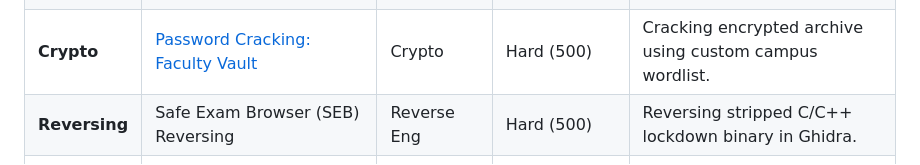
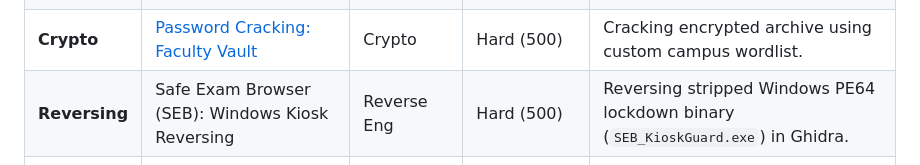
Before and after one commit to moodynooby/MID_SEM_LEAK_CTF, a Markdown page: challenges/README.md, the part around the change. Rendered like a GitHub page.

```diff
--- a/challenges/README.md
+++ b/challenges/README.md
@@ -18,7 +18,7 @@ Welcome challenge authors and testers! Every challenge in this CTF is an evidenc
 | **Web & AI** | [PHP2SHELL: Insecure Faculty Upload](php2shell/) | Web | Hard (500) | File upload filter bypass to web shell execution. |
 | **Reversing** | [APK Reverse Engineer: Companion App](apk_companion_reversing/) | Mobile / Rev | Medium (300-400) | Decompiling campus Android app in JADX. |
 | **Crypto** | [Password Cracking: Faculty Vault](password_cracking/) | Crypto | Hard (500) | Cracking encrypted archive using custom campus wordlist. |
-| **Reversing** | Safe Exam Browser (SEB) Reversing | Reverse Eng | Hard (500) | Reversing stripped C/C++ lockdown binary in Ghidra. |
+| **Reversing** | Safe Exam Browser (SEB): Windows Kiosk Reversing | Reverse Eng | Hard (500) | Reversing stripped Windows PE64 lockdown binary (`SEB_KioskGuard.exe`) in Ghidra. |
 | **Network** | [DNS / Wi-Fi Logs: 2:13 AM Auto-Sync](wifi_dns_logs/) | Network | Medium (300-400) | Aruba Wi-Fi log revealing professor midnight cloud sync. |
 | **Network** | [Ransomware Infected: Backdoor PCAP](ransomware_pcap/) | Network | Medium (300-400) | Isolate malicious HTTP POST traffic & extract webshell key. |
 | **Forensics** | [Deleted but Not Gone: Erased Draft](deleted_evidence/) | Forensics | Easy (100-200) | Inode / commit recovery of erased exam paper draft. |
```
Also changed, not shown: HANDOFF.md (+1 -1 lines).
